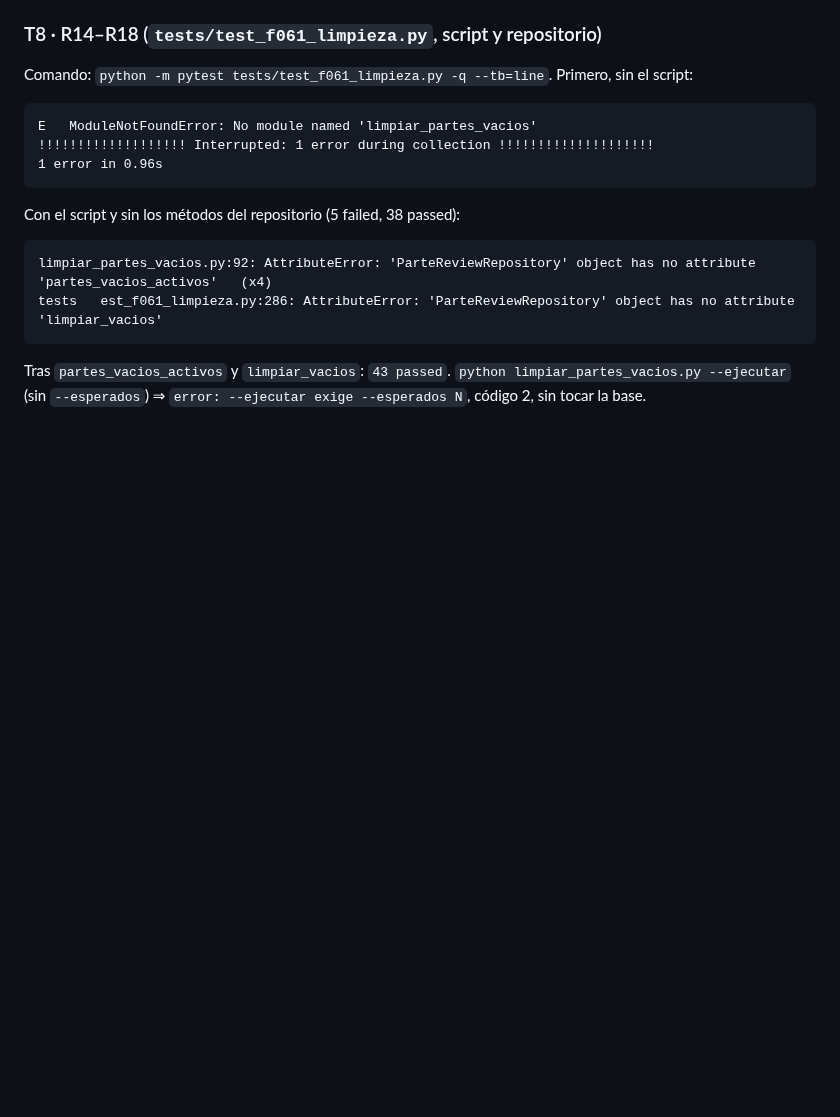
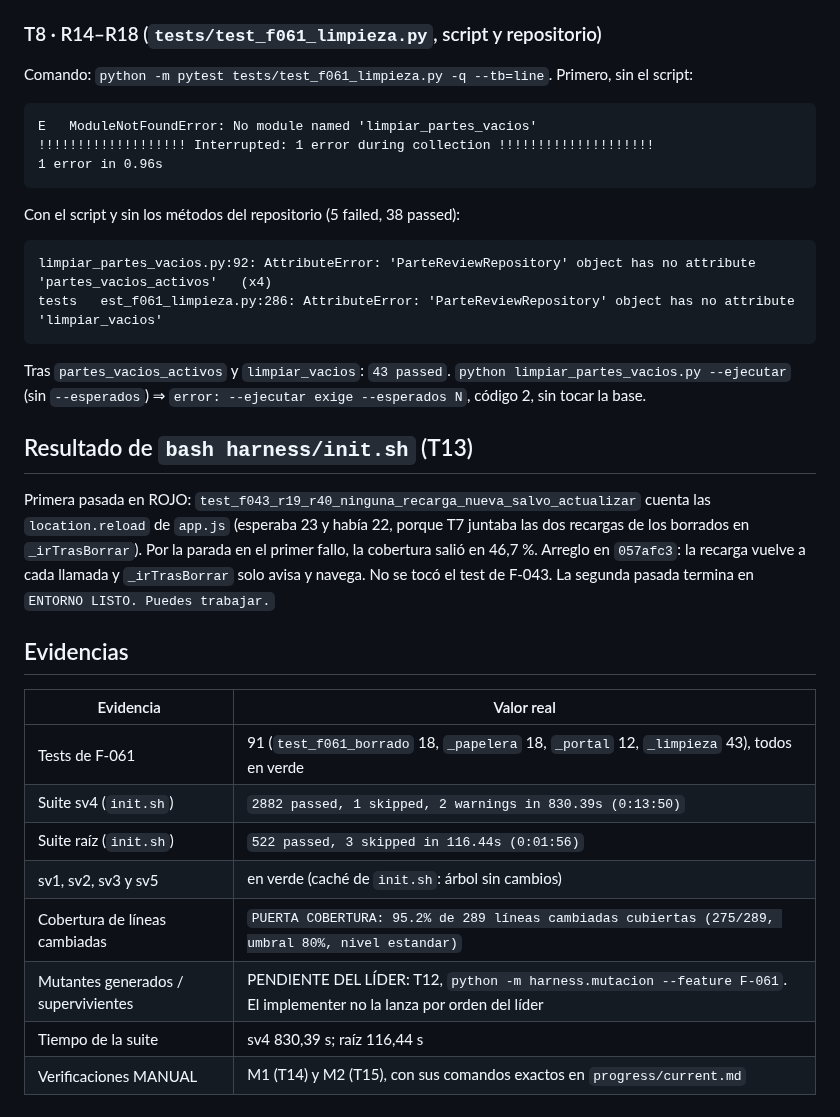
Before and after one commit to ruesma-dev/partes, a Markdown page: progress/impl_F-061.md, the part around the change. Drawn GitHub-style; blank space fills up the shorter version.

Commit message:
F-061 T13: init.sh en verde (cobertura de líneas cambiadas 95,2 %); informe con evidencias
Co-Authored-By: Claude Opus 5.5 <noreply@anthropic.com>

```diff
--- a/progress/impl_F-061.md
+++ b/progress/impl_F-061.md
@@ -124,3 +124,24 @@ tests	est_f061_limpieza.py:286: AttributeError: 'ParteReviewRepository' object h
 
 Tras `partes_vacios_activos` y `limpiar_vacios`: `43 passed`. `python limpiar_partes_vacios.py
 --ejecutar` (sin `--esperados`) ⇒ `error: --ejecutar exige --esperados N`, código 2, sin tocar la base.
+
+## Resultado de `bash harness/init.sh` (T13)
+
+Primera pasada en ROJO: `test_f043_r19_r40_ninguna_recarga_nueva_salvo_actualizar` cuenta las
+`location.reload` de `app.js` (esperaba 23 y había 22, porque T7 juntaba las dos recargas de
+los borrados en `_irTrasBorrar`). Por la parada en el primer fallo, la cobertura salió en 46,7 %.
+Arreglo en `057afc3`: la recarga vuelve a cada llamada y `_irTrasBorrar` solo avisa y navega.
+No se tocó el test de F-043. La segunda pasada termina en `ENTORNO LISTO. Puedes trabajar.`
+
+## Evidencias
+
+| Evidencia | Valor real |
+|---|---|
+| Tests de F-061 | 91 (`test_f061_borrado` 18, `_papelera` 18, `_portal` 12, `_limpieza` 43), todos en verde |
+| Suite sv4 (`init.sh`) | `2882 passed, 1 skipped, 2 warnings in 830.39s (0:13:50)` |
+| Suite raíz (`init.sh`) | `522 passed, 3 skipped in 116.44s (0:01:56)` |
+| sv1, sv2, sv3 y sv5 | en verde (caché de `init.sh`: árbol sin cambios) |
+| Cobertura de líneas cambiadas | `PUERTA COBERTURA: 95.2% de 289 líneas cambiadas cubiertas (275/289, umbral 80%, nivel estandar)` |
+| Mutantes generados / supervivientes | PENDIENTE DEL LÍDER: T12, `python -m harness.mutacion --feature F-061`. El implementer no la lanza por orden del líder |
+| Tiempo de la suite | sv4 830,39 s; raíz 116,44 s |
+| Verificaciones MANUAL | M1 (T14) y M2 (T15), con sus comandos exactos en `progress/current.md` |
```
Also changed, not shown: specs/F-061-parte-vacio-tras-borrar-lineas/tasks.md (+1 -1 lines).
